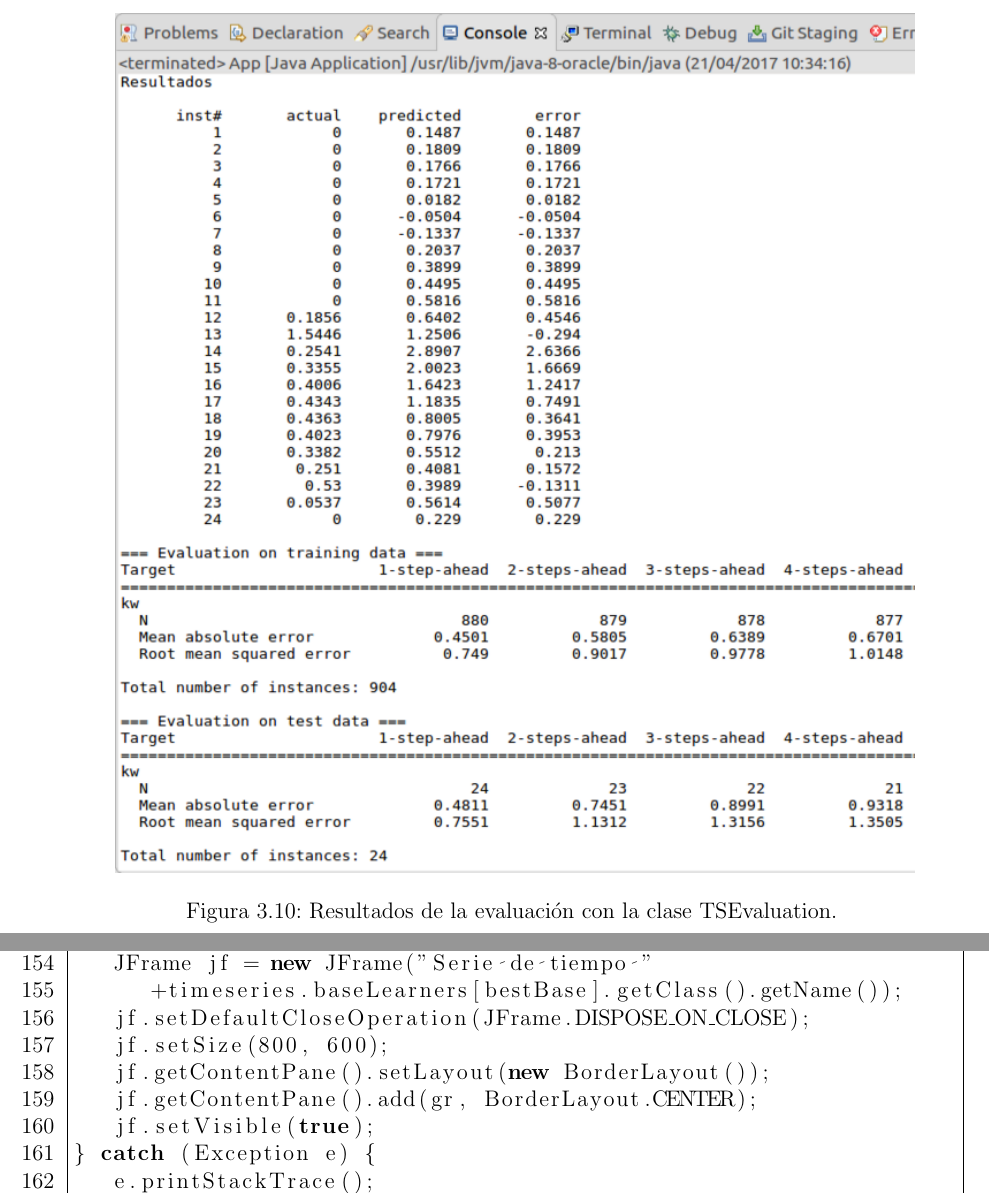
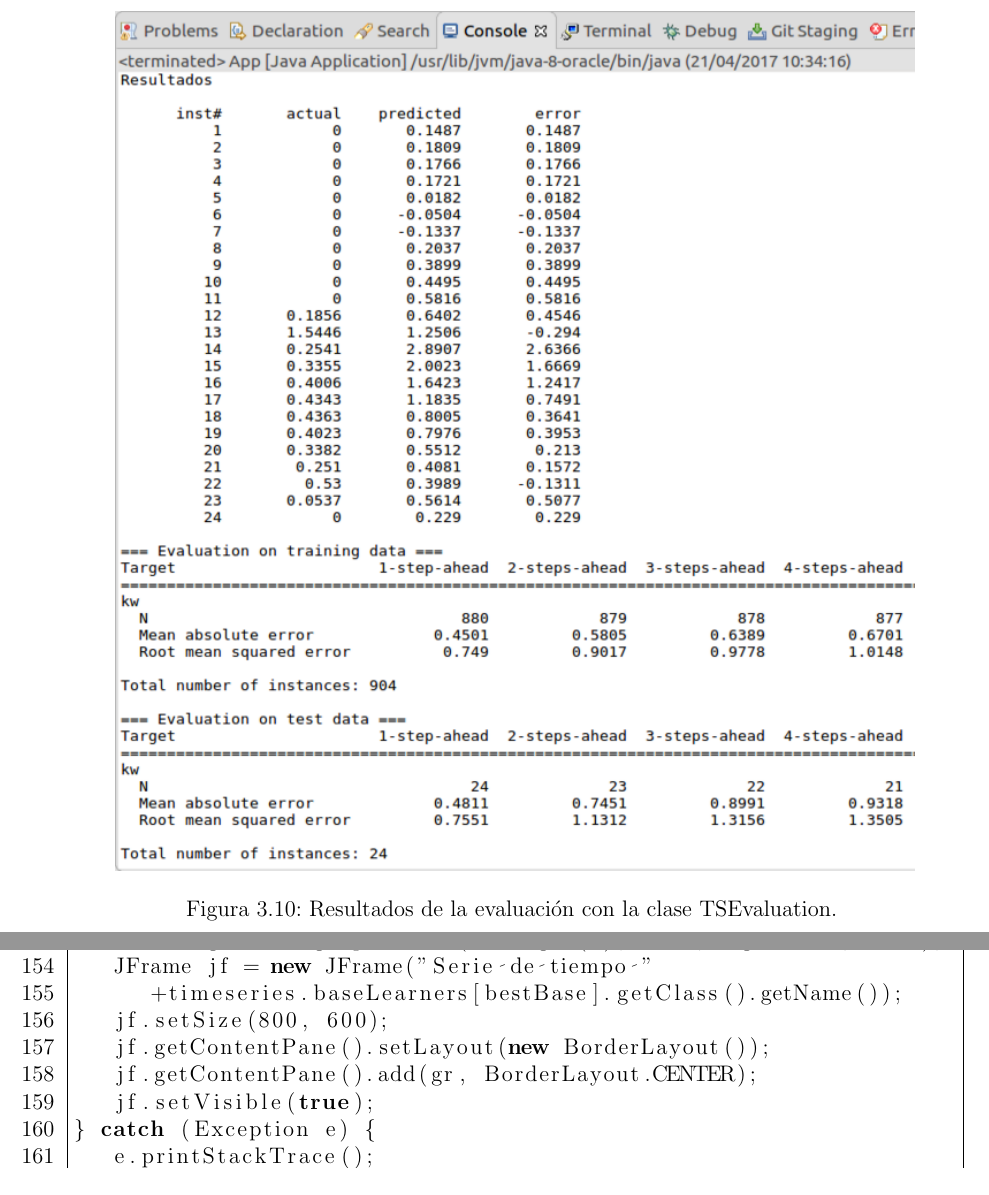
Before and after one commit to Manuel-Angel/final_report, a LaTeX thesis (main.tex, which reads Desarrollo/desarollo.tex): two parts of pages 63 and 77 of 129, joined at a grey line, cut so that both start at the same text. Compiled offline with pdfLaTeX.

Commit message:
se cambiaron algunas cosas para moverlas de lugar y que quede mejor

```diff
--- a/Desarrollo/desarollo.tex
+++ b/Desarrollo/desarollo.tex
@@ -590,7 +590,7 @@ En la línea 109 se crea el objeto \texttt{evaluation} de la clase \texttt{TSEva
 Lo que hace la clase \texttt{TSEvaluation} es hacer varias predicciones un paso adelante, luego predicciones 2 pasos adelante, hasta llegar a predicciones $n$ pasos hacia el futuro, en este caso $n=24$.
 Los resultados se imprimen en las líneas 104 y 106, la primera imprime los valores predichos $n$ pasos hacia adelante por el modelo, su valor real y el error que hubo, la segunda línea imprime un resumen de los resultados, que consta de el valor del error medio absoluto y la raíz del error cuadrático medio de cada conjunto de predicciones a $n$ pasos. En la  \hyperref[fig:resultadosEvaluacion]{figura \ref{fig:resultadosEvaluacion}} se muestra la salida de este código.
 
-\begin{figure}[!h]
+\begin{figure}[h]
 	\centering
 	\includegraphics[width=15cm]{img/resultadosEvaluacion.png}
 	\caption{Resultados de la evaluación con la clase TSEvaluation. }
@@ -1024,15 +1024,13 @@ try {
 	JPanel gr=Util.graphSeries(best.get(0),datos,targetName,xaxis);
 	JFrame jf = new JFrame("Serie de tiempo "
 		+timeseries.baseLearners[bestBase].getClass().getName());
-	jf.setDefaultCloseOperation(JFrame.DISPOSE_ON_CLOSE);
 	jf.setSize(800, 600);
 	jf.getContentPane().setLayout(new BorderLayout());
 	jf.getContentPane().add(gr, BorderLayout.CENTER);
 	jf.setVisible(true);
 } catch (Exception e) {
 	e.printStackTrace();
-}
-}
+}}
 \end{lstlisting}
 
 En el for de la línea 134 se realiza la comparación de los algoritmos, primero reinicia el objeto \texttt{timeseries} en la línea 135 y en la 136
```
Also changed, not shown: Preliminares/resumen.tex (+1 -3 lines), Desarrollo/desarollo.tex (9 more changed lines).
